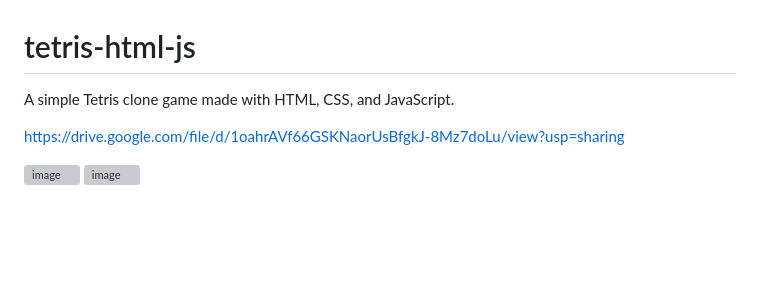
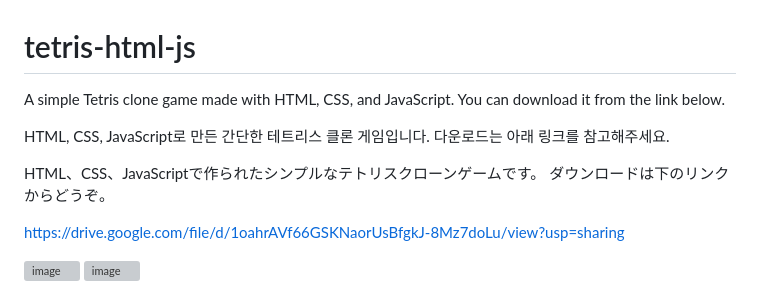
Before and after one commit to karas049/tetris-html-js, a Markdown page: README.md, the part around the change. Rendered like a GitHub page; blank space fills up the shorter version; grey boxes are pictures that could not be loaded.

```diff
--- a/README.md
+++ b/README.md
@@ -1,5 +1,12 @@
 # tetris-html-js
 A simple Tetris clone game made with HTML, CSS, and JavaScript.
+You can download it from the link below.
+
+HTML, CSS, JavaScript로 만든 간단한 테트리스 클론 게임입니다.
+다운로드는 아래 링크를 참고해주세요.
+
+HTML、CSS、JavaScriptで作られたシンプルなテトリスクローンゲームです。
+ダウンロードは下のリンクからどうぞ。
 
 https://drive.google.com/file/d/1oahrAVf66GSKNaorUsBfgkJ-8Mz7doLu/view?usp=sharing
 
```
